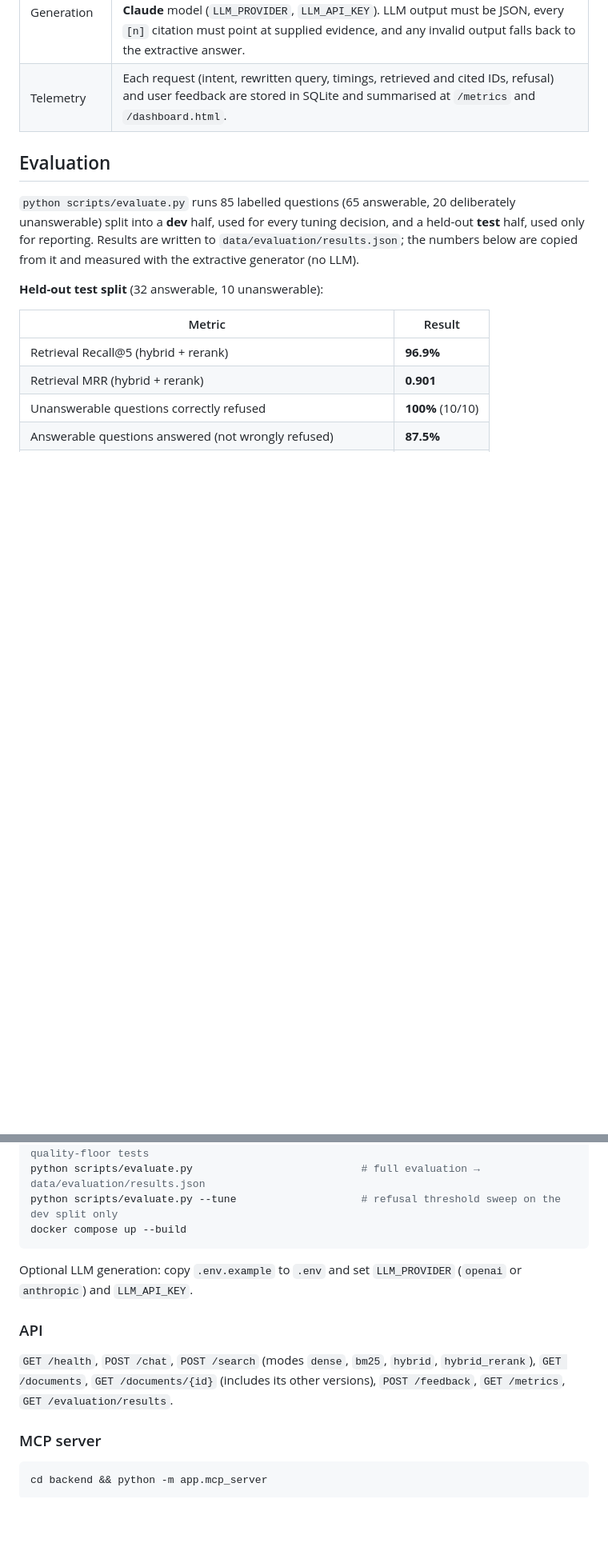
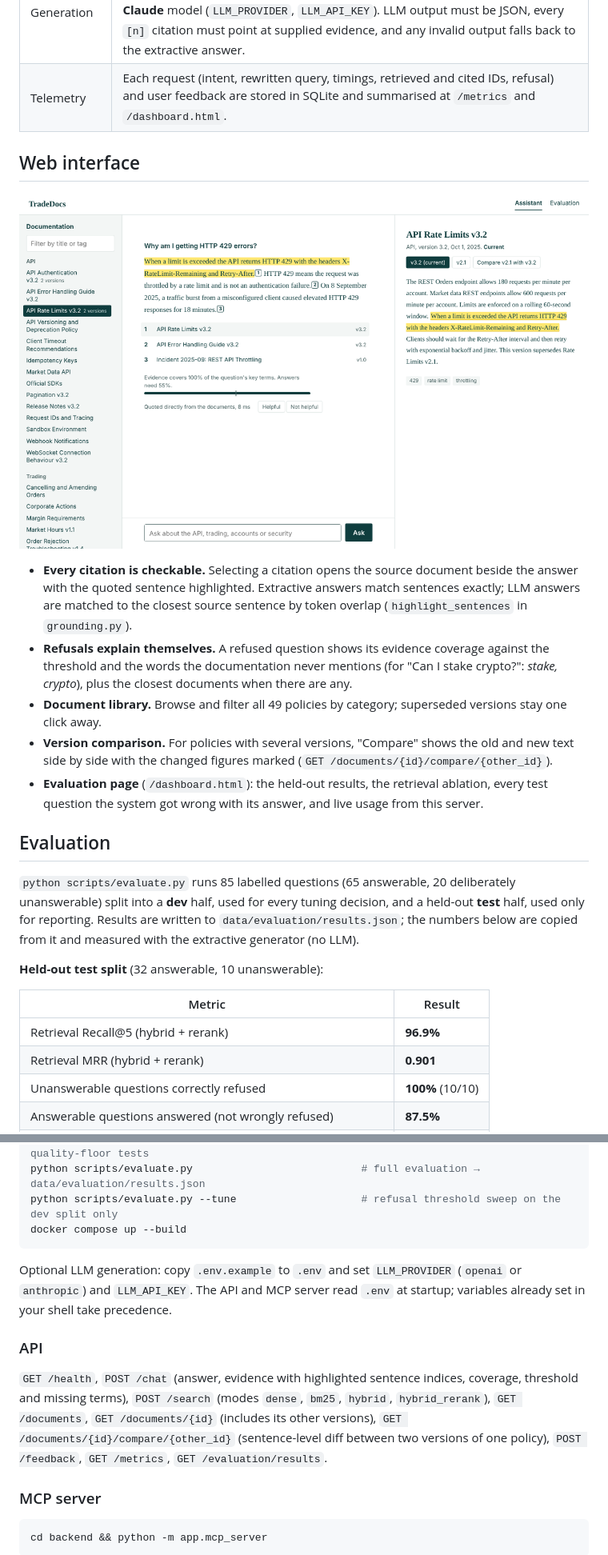
Before and after one commit to mkxckd/tradedocs-ai, a Markdown page: README.md, 2 parts joined by grey strips. Shown: that part at 80% size. GitHub-like rendering; pictures changed too: docs/assistant.png (added); blank space fills up the shorter version.

````diff
--- a/README.md
+++ b/README.md
@@ -20,6 +20,21 @@ question → intent + query rewrite → BM25 + LSA dense retrieval → reciproca
 | Version awareness | Questions about previous versions or changes cite every version of the policy, newest first. |
 | Generation | Default: a deterministic **extractive** generator that only quotes evidence sentences, each with its citation. Optional: an **OpenAI-compatible** or **Anthropic Claude** model (`LLM_PROVIDER`, `LLM_API_KEY`). LLM output must be JSON, every `[n]` citation must point at supplied evidence, and any invalid output falls back to the extractive answer. |
 | Telemetry | Each request (intent, rewritten query, timings, retrieved and cited IDs, refusal) and user feedback are stored in SQLite and summarised at `/metrics` and `/dashboard.html`. |
+
+## Web interface
+
+![Answer with the cited sentence highlighted in its source document](docs/assistant.png)
+
+- **Every citation is checkable.** Selecting a citation opens the source document beside the answer with the quoted
+  sentence highlighted. Extractive answers match sentences exactly; LLM answers are matched to the closest source
+  sentence by token overlap (`highlight_sentences` in `grounding.py`).
+- **Refusals explain themselves.** A refused question shows its evidence coverage against the threshold and the words
+  the documentation never mentions (for "Can I stake crypto?": *stake, crypto*), plus the closest documents when there are any.
+- **Document library.** Browse and filter all 49 policies by category; superseded versions stay one click away.
+- **Version comparison.** For policies with several versions, "Compare" shows the old and new text side by side with
+  the changed figures marked (`GET /documents/{id}/compare/{other_id}`).
+- **Evaluation page** (`/dashboard.html`): the held-out results, the retrieval ablation, every test question the system
+  got wrong with its answer, and live usage from this server.
 
 ## Evaluation
 
@@ -64,11 +79,11 @@ python scripts/evaluate.py --tune                    # refusal threshold sweep o
 docker compose up --build
 ```
 
-Optional LLM generation: copy `.env.example` to `.env` and set `LLM_PROVIDER` (`openai` or `anthropic`) and `LLM_API_KEY`.
+Optional LLM generation: copy `.env.example` to `.env` and set `LLM_PROVIDER` (`openai` or `anthropic`) and `LLM_API_KEY`. The API and MCP server read `.env` at startup; variables already set in your shell take precedence.
 
 ### API
 
-`GET /health`, `POST /chat`, `POST /search` (modes `dense`, `bm25`, `hybrid`, `hybrid_rerank`), `GET /documents`, `GET /documents/{id}` (includes its other versions), `POST /feedback`, `GET /metrics`, `GET /evaluation/results`.
+`GET /health`, `POST /chat` (answer, evidence with highlighted sentence indices, coverage, threshold and missing terms), `POST /search` (modes `dense`, `bm25`, `hybrid`, `hybrid_rerank`), `GET /documents`, `GET /documents/{id}` (includes its other versions), `GET /documents/{id}/compare/{other_id}` (sentence-level diff between two versions of one policy), `POST /feedback`, `GET /metrics`, `GET /evaluation/results`.
 
 ### MCP server
 
````
Also changed, not shown: 12 other files.
